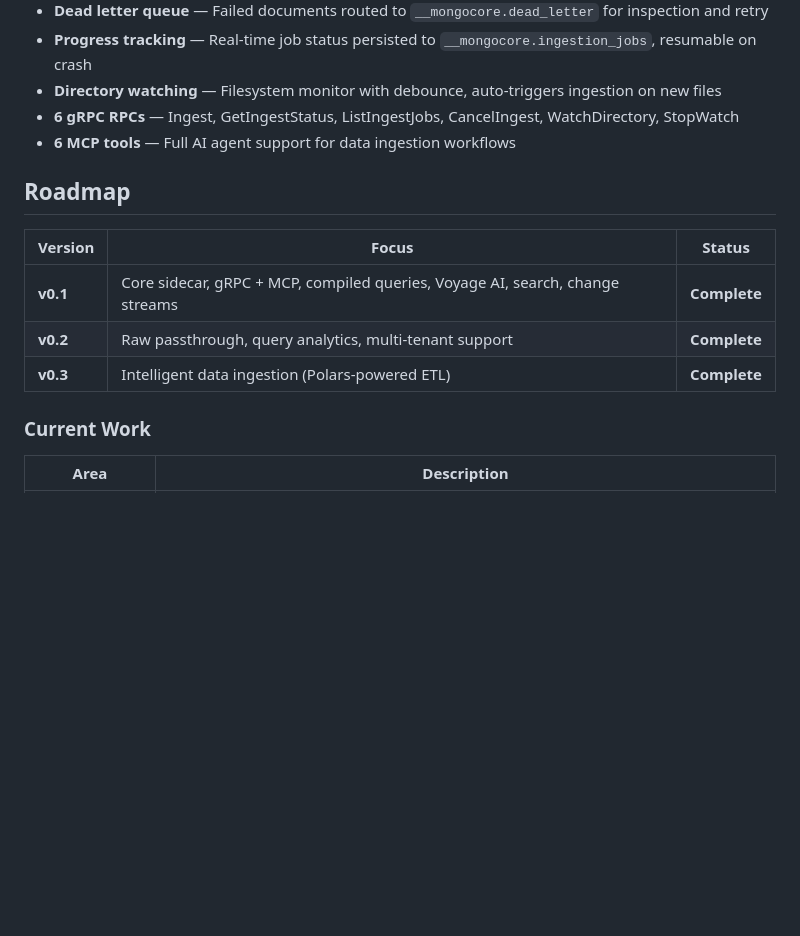
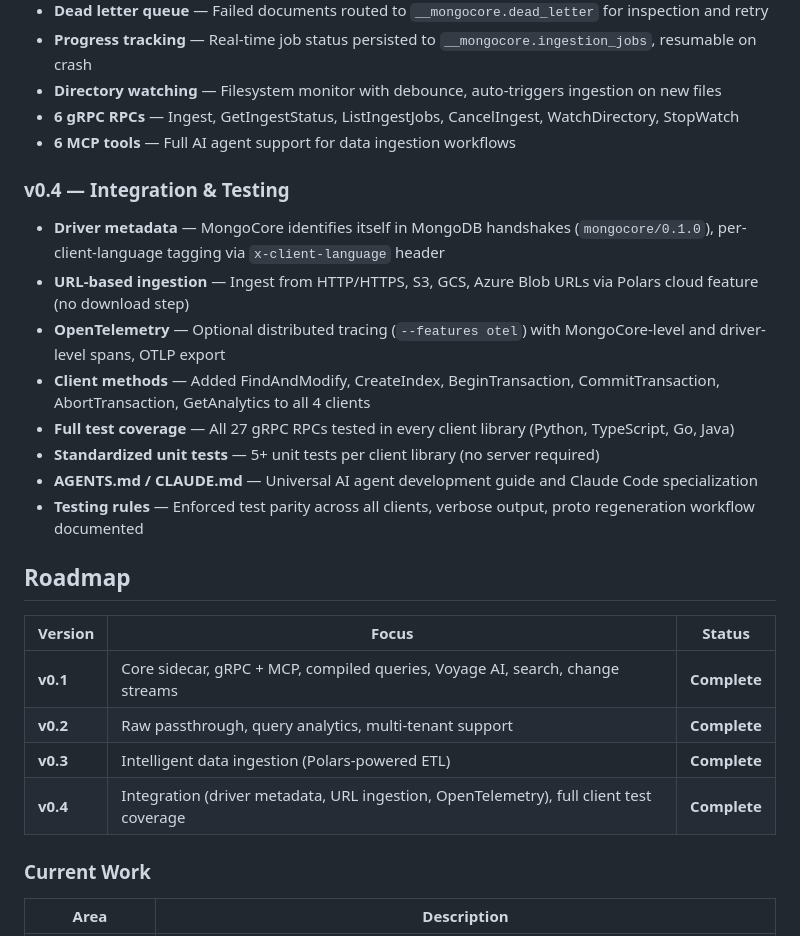
Before and after one commit to mongodb-labs/mongocore, a Markdown page: README.md, the part around the change. Drawn GitHub-style; blank space fills up the shorter version.

Commit message:
docs: add v0.4 feature set to README
Captures all post-v0.3 improvements: driver metadata, URL ingestion,
OpenTelemetry, full client test coverage, AGENTS.md/CLAUDE.md, and
testing rules.

Co-Authored-By: Claude Opus 4.6 (1M context) <noreply@anthropic.com>

```diff
--- a/README.md
+++ b/README.md
@@ -177,6 +177,17 @@ mongocore/
 - **6 gRPC RPCs** — Ingest, GetIngestStatus, ListIngestJobs, CancelIngest, WatchDirectory, StopWatch
 - **6 MCP tools** — Full AI agent support for data ingestion workflows
 
+### v0.4 — Integration & Testing
+
+- **Driver metadata** — MongoCore identifies itself in MongoDB handshakes (`mongocore/0.1.0`), per-client-language tagging via `x-client-language` header
+- **URL-based ingestion** — Ingest from HTTP/HTTPS, S3, GCS, Azure Blob URLs via Polars cloud feature (no download step)
+- **OpenTelemetry** — Optional distributed tracing (`--features otel`) with MongoCore-level and driver-level spans, OTLP export
+- **Client methods** — Added FindAndModify, CreateIndex, BeginTransaction, CommitTransaction, AbortTransaction, GetAnalytics to all 4 clients
+- **Full test coverage** — All 27 gRPC RPCs tested in every client library (Python, TypeScript, Go, Java)
+- **Standardized unit tests** — 5+ unit tests per client library (no server required)
+- **AGENTS.md / CLAUDE.md** — Universal AI agent development guide and Claude Code specialization
+- **Testing rules** — Enforced test parity across all clients, verbose output, proto regeneration workflow documented
+
 ## Roadmap
 
 | Version | Focus | Status |
@@ -184,6 +195,7 @@ mongocore/
 | **v0.1** | Core sidecar, gRPC + MCP, compiled queries, Voyage AI, search, change streams | **Complete** |
 | **v0.2** | Raw passthrough, query analytics, multi-tenant support | **Complete** |
 | **v0.3** | Intelligent data ingestion (Polars-powered ETL) | **Complete** |
+| **v0.4** | Integration (driver metadata, URL ingestion, OpenTelemetry), full client test coverage | **Complete** |
 
 ### Current Work
 
```
